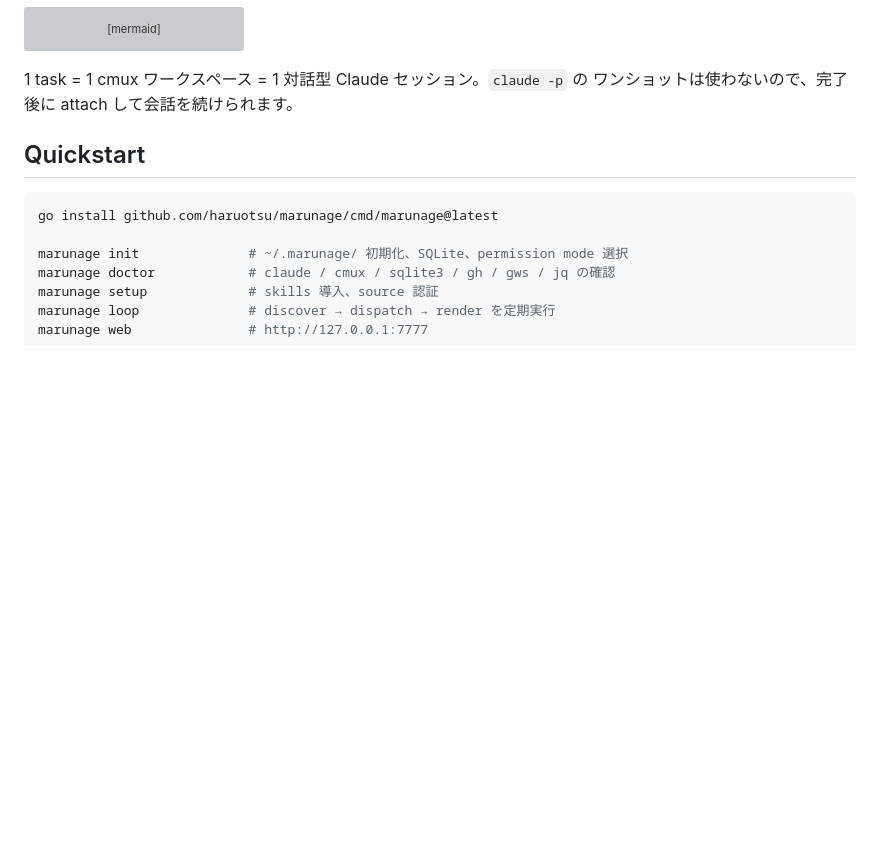
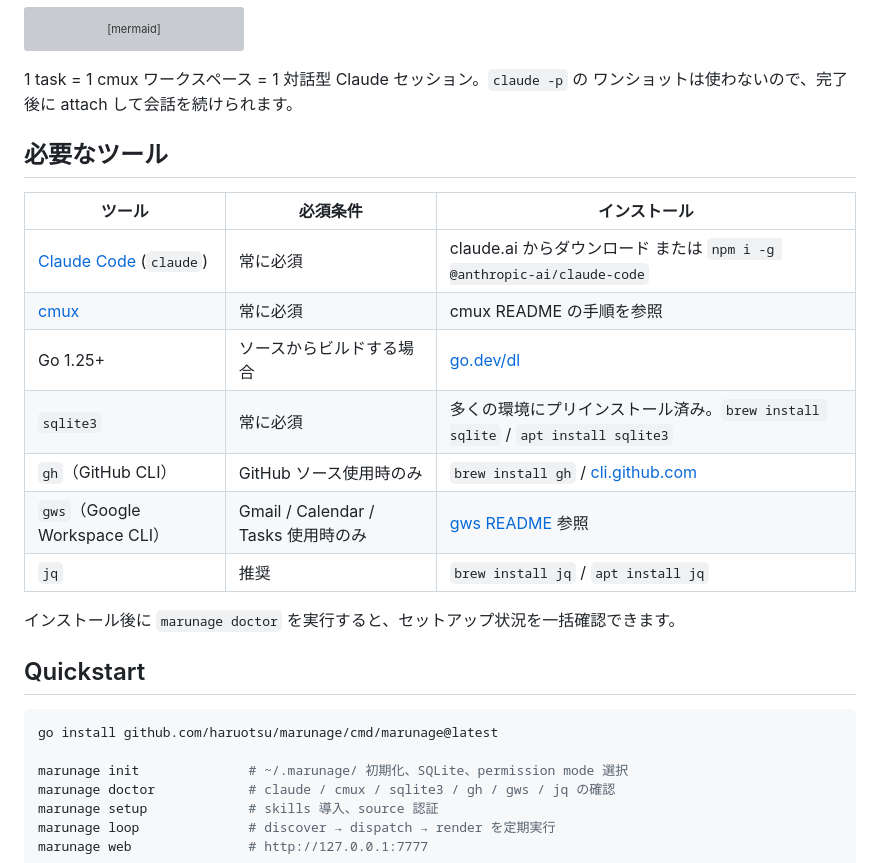
Before and after one commit to haruotsu/marunage, a Markdown page: README.ja.md, the part around the change. GitHub-like rendering; blank space fills up the shorter version; grey boxes are pictures that could not be loaded.

```diff
--- a/README.ja.md
+++ b/README.ja.md
@@ -43,6 +43,20 @@ flowchart LR
 
 1 task = 1 cmux ワークスペース = 1 対話型 Claude セッション。`claude -p` の
 ワンショットは使わないので、完了後に attach して会話を続けられます。
+
+## 必要なツール
+
+| ツール | 必須条件 | インストール |
+|--------|----------|-------------|
+| [Claude Code](https://claude.ai/download) (`claude`) | 常に必須 | claude.ai からダウンロード または `npm i -g @anthropic-ai/claude-code` |
+| [cmux](https://github.com/manaflow-ai/cmux) | 常に必須 | cmux README の手順を参照 |
+| Go 1.25+ | ソースからビルドする場合 | [go.dev/dl](https://go.dev/dl/) |
+| `sqlite3` | 常に必須 | 多くの環境にプリインストール済み。`brew install sqlite` / `apt install sqlite3` |
+| `gh`（GitHub CLI） | GitHub ソース使用時のみ | `brew install gh` / [cli.github.com](https://cli.github.com) |
+| `gws`（Google Workspace CLI） | Gmail / Calendar / Tasks 使用時のみ | [gws README](https://github.com/haruotsu/gws) 参照 |
+| `jq` | 推奨 | `brew install jq` / `apt install jq` |
+
+インストール後に `marunage doctor` を実行すると、セットアップ状況を一括確認できます。
 
 ## Quickstart
 
```
Also changed, not shown: README.md (+14 -0 lines).
